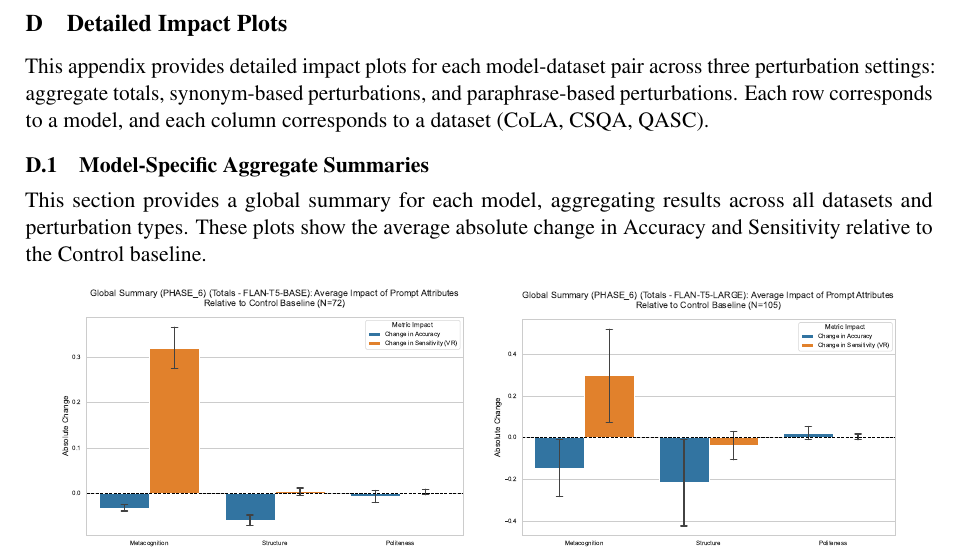
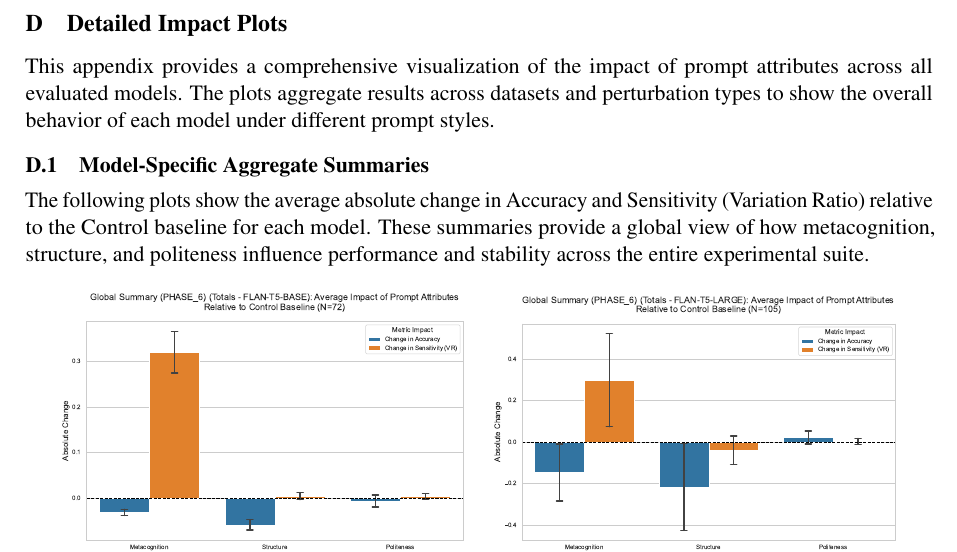
Before and after one commit to yanivmu/NLP_Stability_by_Design, a LaTeX paper (report/draft_latex.tex): part of page 14 of 14, cut so that both start at the same text. Compiled offline with pdfLaTeX.

Commit message:
Enhance clarity in the Detailed Impact Plots and Model-Specific Aggregate Summaries sections of the LaTeX report

```diff
--- a/report/draft_latex.tex
+++ b/report/draft_latex.tex
@@ -558,12 +558,12 @@ The implementation also supports computing VR over parsed labels, but this is no
 \section{Detailed Impact Plots}
 \label{app:impact-plots}
 
-This appendix provides detailed impact plots for each model-dataset pair across three perturbation settings: aggregate totals, synonym-based perturbations, and paraphrase-based perturbations. Each row corresponds to a model, and each column corresponds to a dataset (CoLA, CSQA, QASC).
+This appendix provides a comprehensive visualization of the impact of prompt attributes across all evaluated models. The plots aggregate results across datasets and perturbation types to show the overall behavior of each model under different prompt styles.
 
 \subsection{Model-Specific Aggregate Summaries}
 \label{app:model-summaries}
 
-This section provides a global summary for each model, aggregating results across all datasets and perturbation types. These plots show the average absolute change in Accuracy and Sensitivity relative to the Control baseline.
+The following plots show the average absolute change in Accuracy and Sensitivity (Variation Ratio) relative to the Control baseline for each model. These summaries provide a global view of how metacognition, structure, and politeness influence performance and stability across the entire experimental suite.
 
 \begin{figure*}[ht]
 \centering
```
